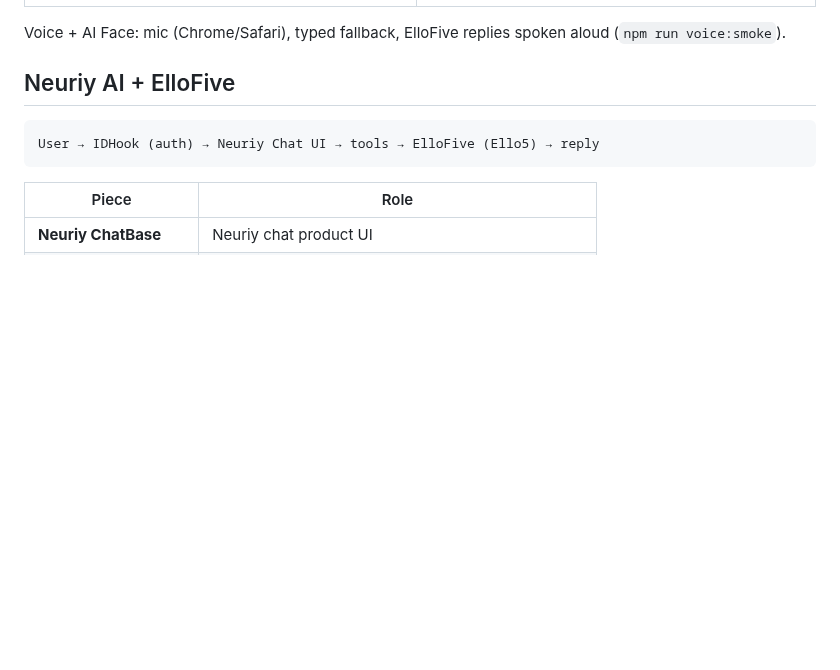
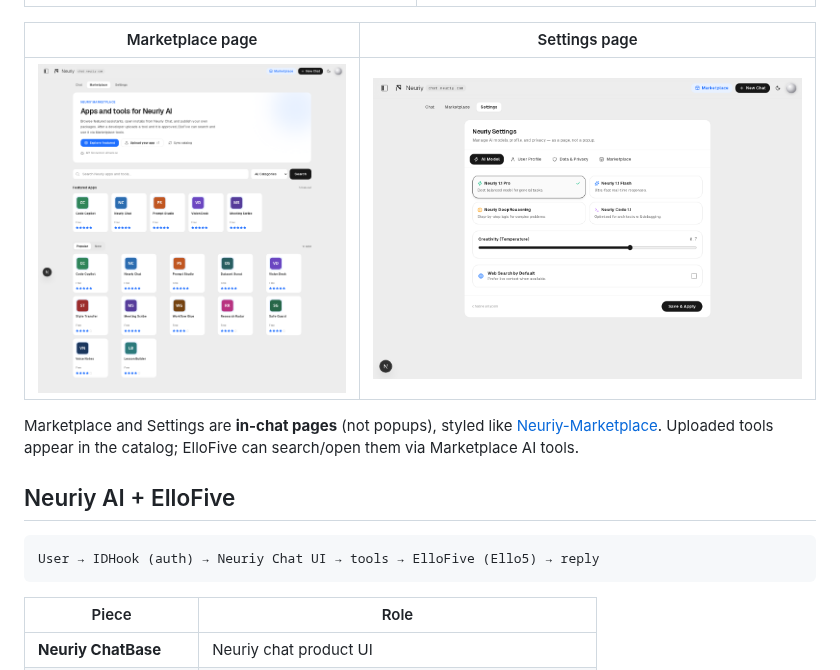
Before and after one commit to neuriy/ChatBase, a Markdown page: README.md, the part around the change. GitHub-like rendering; pictures changed too: docs/demo/09-marketplace-page.png (added), docs/demo/10-settings-page.png (added); blank space fills up the shorter version.

```diff
--- a/README.md
+++ b/README.md
@@ -20,7 +20,11 @@ Neuriy AI chat application (`chat.neuriy.com`) — powered by **ElloFive (Ello5)
 |----------------------|----------------------------|
 | ![Voice AI Face](docs/demo/07-voice-ai-face.png) | ![Voice chat](docs/demo/08-voice-chat-synced.png) |
 
-Voice + AI Face: mic (Chrome/Safari), typed fallback, ElloFive replies spoken aloud (`npm run voice:smoke`).
+| Marketplace page | Settings page |
+|------------------|---------------|
+| ![Marketplace](docs/demo/09-marketplace-page.png) | ![Settings](docs/demo/10-settings-page.png) |
+
+Marketplace and Settings are **in-chat pages** (not popups), styled like [Neuriy-Marketplace](https://github.com/neuriy/Neuriy-Marketplace). Uploaded tools appear in the catalog; ElloFive can search/open them via Marketplace AI tools.
 
 ## Neuriy AI + ElloFive
 
```
Also changed, not shown: 14 other files.
